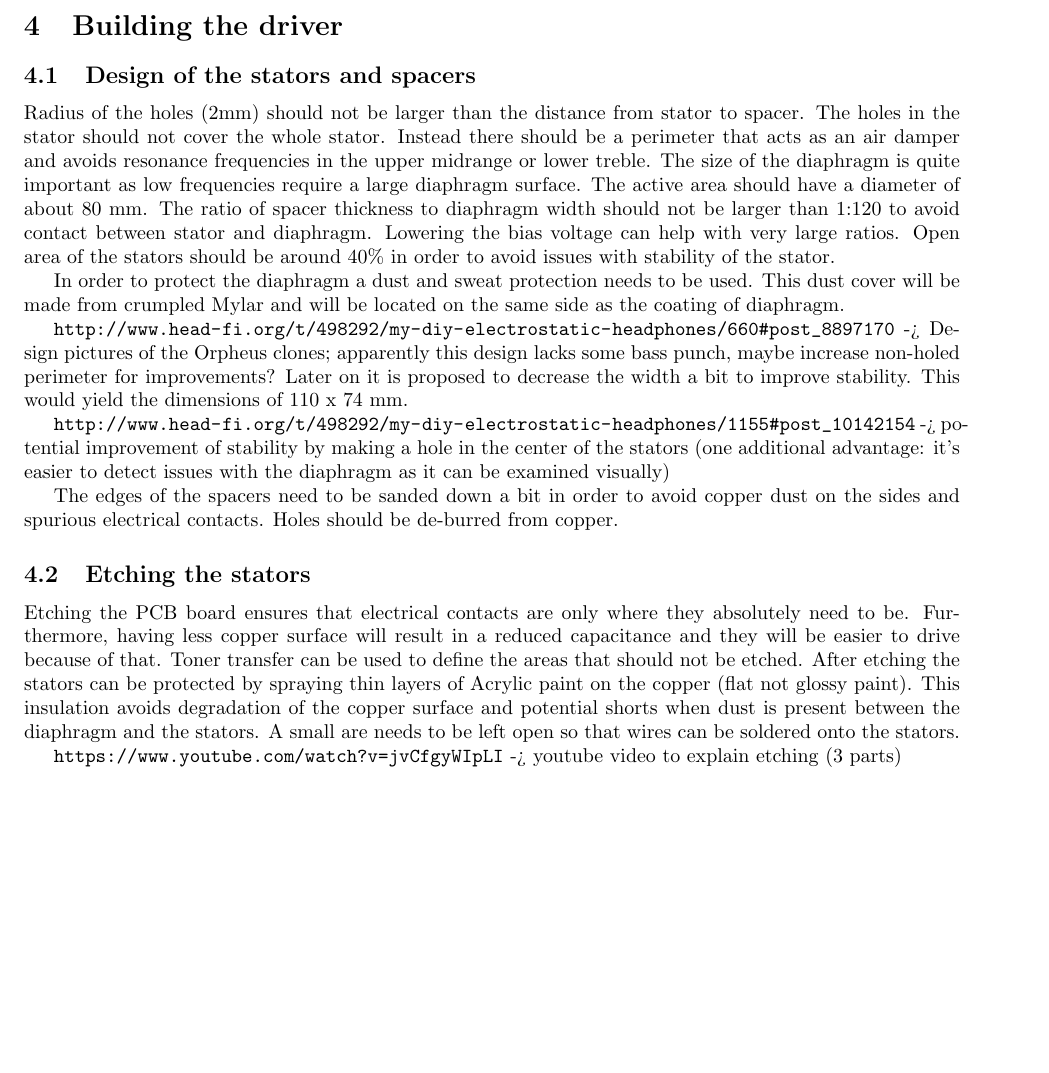
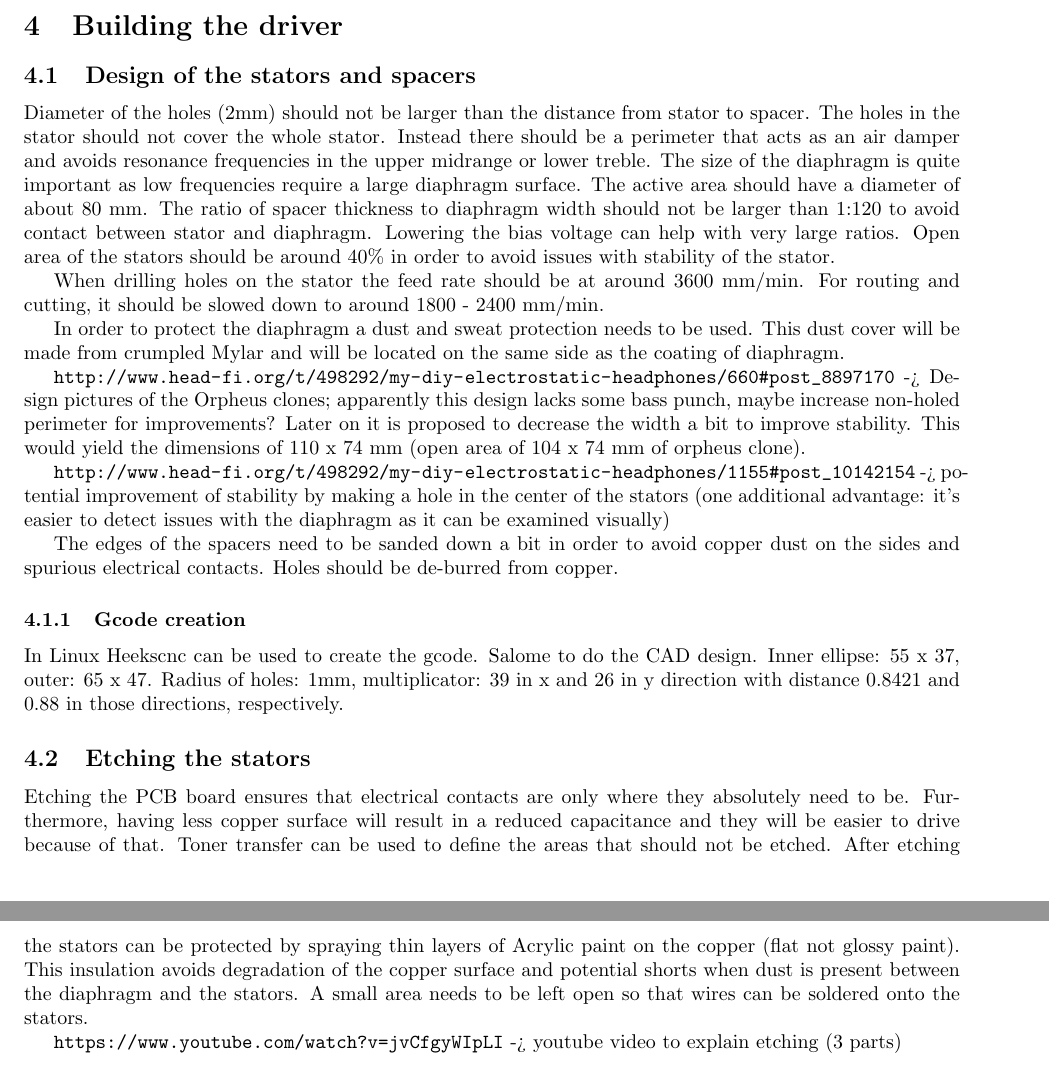
Before and after one commit to Azrael3000/headphone-guide, a LaTeX document (main.tex): part of page 3 of 8 before the commit and two parts of pages 3 and 4 of 8 after it, the two joined at a grey line, cut so that both start at the same text, the shorter picture padded with empty space. Compiled offline with pdfLaTeX.

Commit message:
Small change

```diff
--- a/main.tex
+++ b/main.tex
@@ -58,19 +58,25 @@ For the amplifier:
 
 \subsection{Design of the stators and spacers}
 \label{s:driver:design}
-Radius of the holes (2mm) should not be larger than the distance from stator to spacer. The holes in the stator should not cover the whole stator. Instead there should be a perimeter that acts as an air damper and avoids resonance frequencies in the upper midrange or lower treble. The size of the diaphragm is quite important as low frequencies require a large diaphragm surface. The active area should have a diameter of about 80 mm. The ratio of spacer thickness to diaphragm width should not be larger than 1:120 to avoid contact between stator and diaphragm. Lowering the bias voltage can help with very large ratios. Open area of the stators should be around 40\% in order to avoid issues with stability of the stator.
+Diameter of the holes (2mm) should not be larger than the distance from stator to spacer. The holes in the stator should not cover the whole stator. Instead there should be a perimeter that acts as an air damper and avoids resonance frequencies in the upper midrange or lower treble. The size of the diaphragm is quite important as low frequencies require a large diaphragm surface. The active area should have a diameter of about 80 mm. The ratio of spacer thickness to diaphragm width should not be larger than 1:120 to avoid contact between stator and diaphragm. Lowering the bias voltage can help with very large ratios. Open area of the stators should be around 40\% in order to avoid issues with stability of the stator.
+
+When drilling holes on the stator the feed rate should be at around 3600 mm/min.  For routing and cutting, it should be slowed down to around 1800 - 2400 mm/min.
 
 In order to protect the diaphragm a dust and sweat protection needs to be used. This dust cover will be made from crumpled Mylar and will be located on the same side as the coating of diaphragm.
 
-\url{http://www.head-fi.org/t/498292/my-diy-electrostatic-headphones/660#post_8897170} -> Design pictures of the Orpheus clones; apparently this design lacks some bass punch, maybe increase non-holed perimeter for improvements? Later on it is proposed to decrease the width a bit to improve stability. This would yield the dimensions of 110 x 74 mm.
+\url{http://www.head-fi.org/t/498292/my-diy-electrostatic-headphones/660#post_8897170} -> Design pictures of the Orpheus clones; apparently this design lacks some bass punch, maybe increase non-holed perimeter for improvements? Later on it is proposed to decrease the width a bit to improve stability. This would yield the dimensions of 110 x 74 mm (open area of 104 x 74 mm of orpheus clone).
 
 \url{http://www.head-fi.org/t/498292/my-diy-electrostatic-headphones/1155#post_10142154} -> potential improvement of stability by making a hole in the center of the stators (one additional advantage: it's easier to detect issues with the diaphragm as it can be examined visually)
 
 The edges of the spacers need to be sanded down a bit in order to avoid copper dust on the sides and spurious electrical contacts. Holes should be de-burred from copper.
 
+\subsubsection{Gcode creation}
+\label{s:driver:design:gcode}
+In Linux Heekscnc can be used to create the gcode. Salome to do the CAD design. Inner ellipse: 55 x 37, outer: 65 x 47. Radius of holes: 1mm, multiplicator: 39 in x and 26 in y direction with distance 0.8421 and 0.88 in those directions, respectively.
+
 \subsection{Etching the stators}
 \label{s:driver:etching}
-Etching the PCB board ensures that electrical contacts are only where they absolutely need to be. Furthermore, having less copper surface will result in a reduced capacitance and they will be easier to drive because of that. Toner transfer can be used to define the areas that should not be etched. After etching the stators can be protected by spraying thin layers of Acrylic paint on the copper (flat not glossy paint). This insulation avoids degradation of the copper surface and potential shorts when dust is present between the diaphragm and the stators. A small are needs to be left open so that wires can be soldered onto the stators.
+Etching the PCB board ensures that electrical contacts are only where they absolutely need to be. Furthermore, having less copper surface will result in a reduced capacitance and they will be easier to drive because of that. Toner transfer can be used to define the areas that should not be etched. After etching the stators can be protected by spraying thin layers of Acrylic paint on the copper (flat not glossy paint). This insulation avoids degradation of the copper surface and potential shorts when dust is present between the diaphragm and the stators. A small area needs to be left open so that wires can be soldered onto the stators.
 
 \url{https://www.youtube.com/watch?v=jvCfgyWIpLI} -> youtube video to explain etching (3 parts)
 
```
